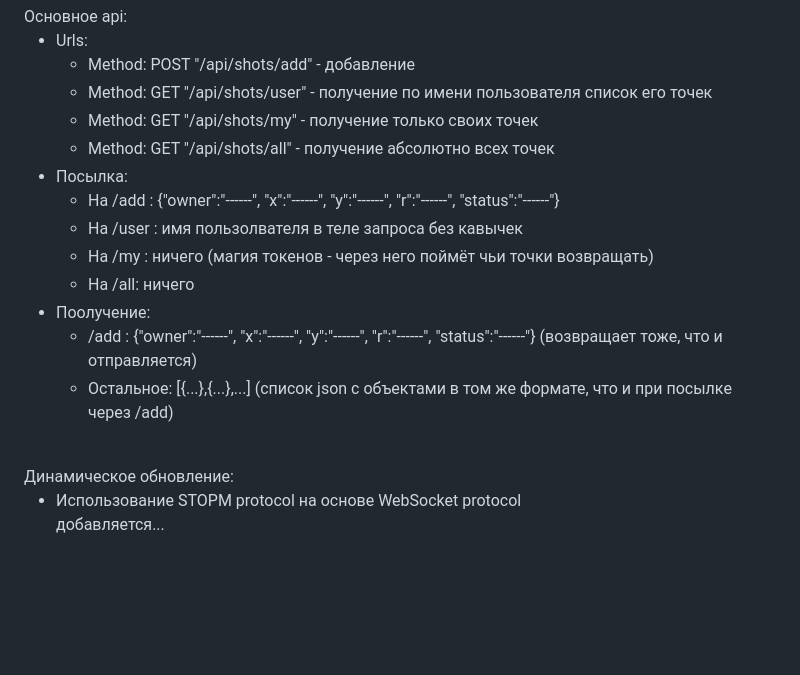
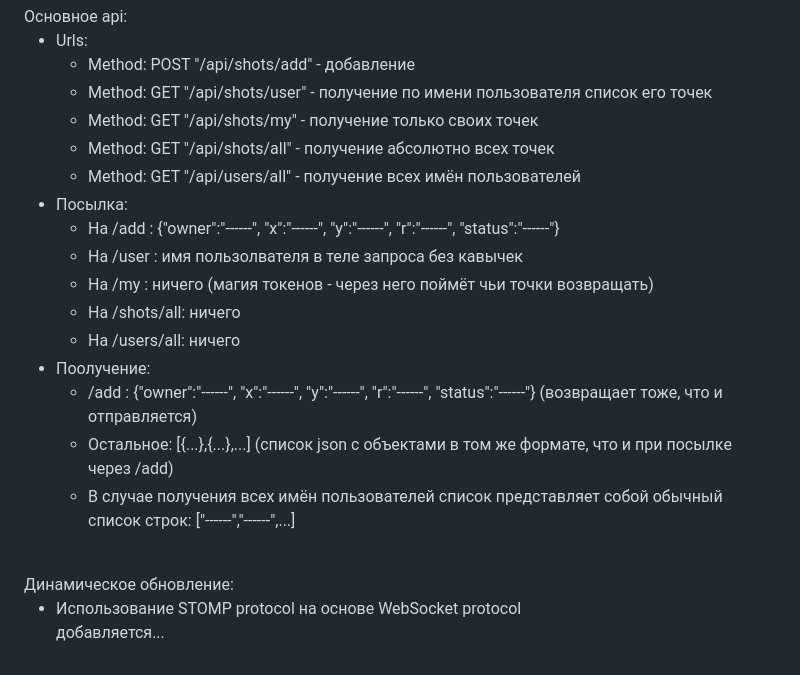
Before and after one commit to bakalover/spring-react-redux-app, a Markdown page: README.md, the part around the change. GitHub-like rendering; blank space fills up the shorter version.

```diff
--- a/README.md
+++ b/README.md
@@ -33,6 +33,7 @@ Backend:<br><br>
       <li> Method: GET "/api/shots/user" - получение по имени пользователя список его точек</li>
       <li> Method: GET "/api/shots/my" - получение только своих точек</li>
       <li> Method: GET "/api/shots/all" - получение абсолютно всех точек</li>
+      <li> Method: GET "/api/users/all" - получение всех имён пользователей</li>
     </ul>
   </li>
   <li>
@@ -41,7 +42,8 @@ Backend:<br><br>
       <li> На /add : {"owner":"------", "x":"------", "y":"------", "r":"------", "status":"------"}</li>
       <li> На /user : имя пользолвателя в теле запроса без кавычек</li>
       <li> На /my : ничего (магия токенов - через него поймёт чьи точки возвращать)</li>
-      <li> На /all: ничего </li>
+      <li> На /shots/all: ничего </li>
+      <li> На /users/all: ничего </li>
     </ul>
    </li>
    <li>
@@ -49,12 +51,13 @@ Backend:<br><br>
     <ul>
       <li>/add : {"owner":"------", "x":"------", "y":"------", "r":"------", "status":"------"} (возвращает тоже, что и отправляется)</li>
       <li>Остальное: [{...},{...},...] (список json с объектами в том же формате, что и при посылке через /add)</li>
+      <li>В случае получения всех имён пользователей список представляет собой обычный список строк: ["------","------",...]</li>
     </ul>
    </li>
 </ul>
 <br>
 Динамическое обновление:
 <ul>
-  <li>Использование STOPM protocol на основе WebSocket protocol</li>
+  <li>Использование STOMP protocol на основе WebSocket protocol</li>
   добавляется...
 </ul>
```
